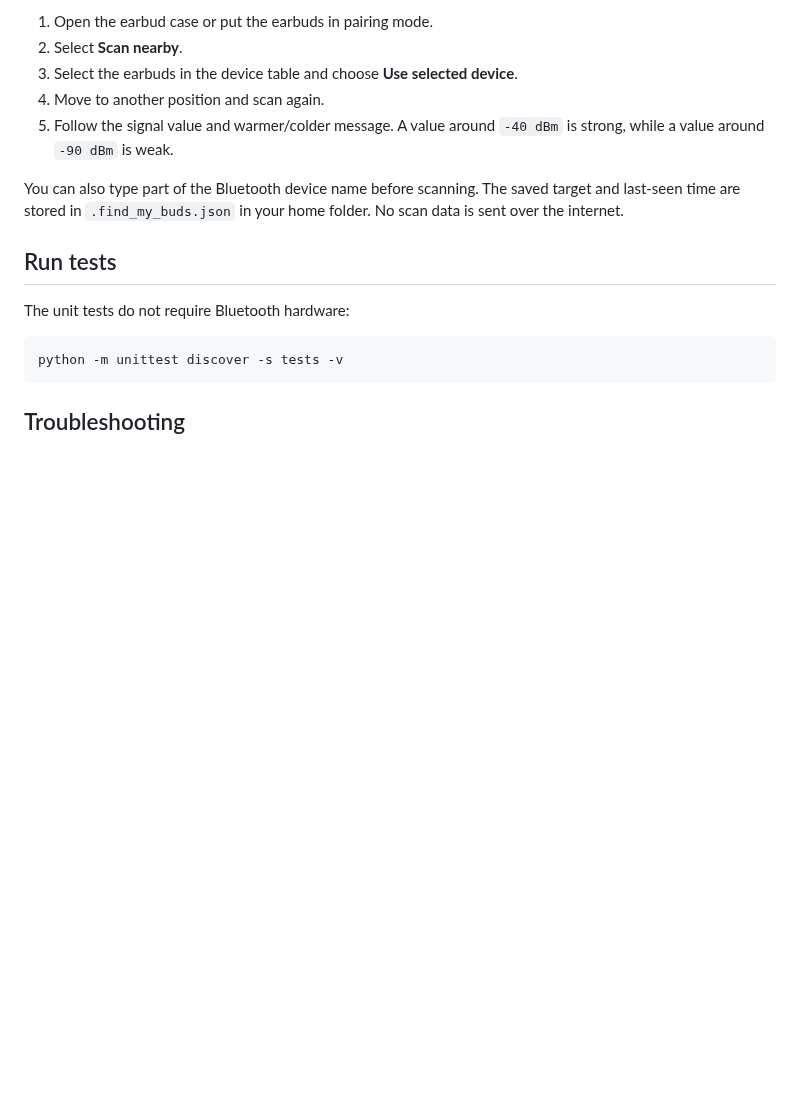
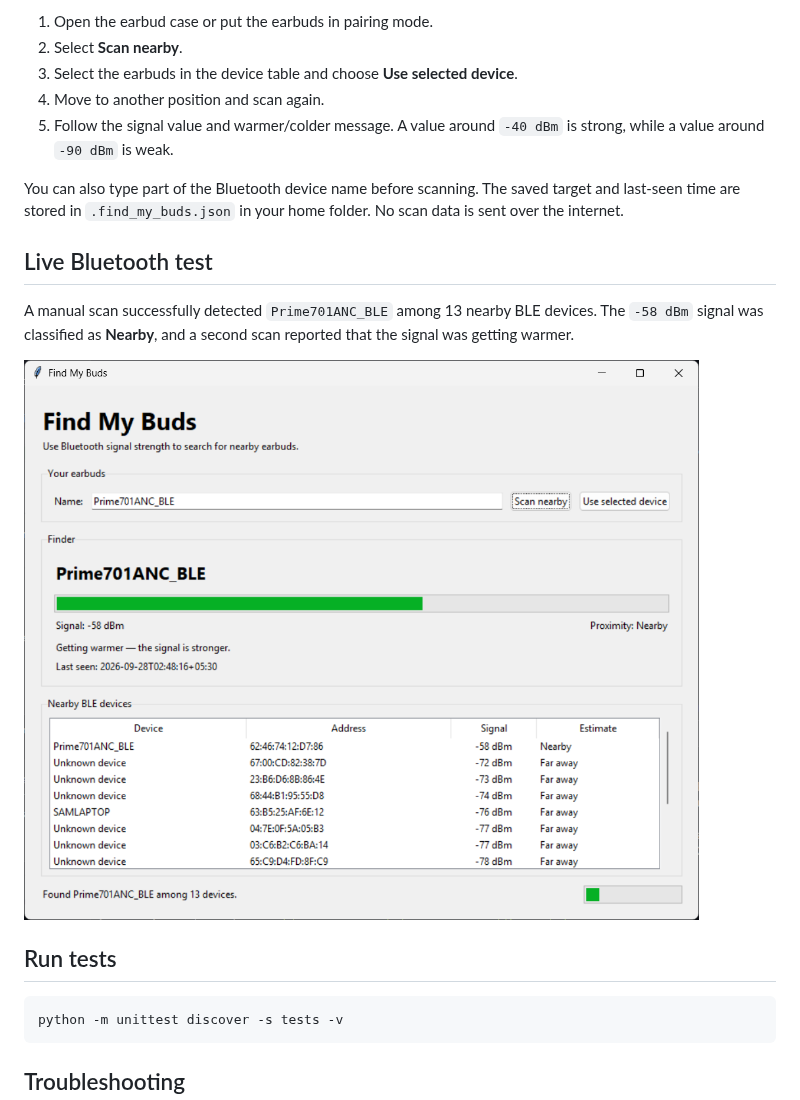
Before and after one commit to prabhatrm23git/find-my-buds, a Markdown page: README.md, the part around the change. GitHub-like rendering; pictures changed too: docs/find-my-buds-test.png (added); blank space fills up the shorter version.

````diff
--- a/README.md
+++ b/README.md
@@ -50,9 +50,17 @@ You can also type part of the Bluetooth device name before scanning. The saved
 target and last-seen time are stored in `.find_my_buds.json` in your home
 folder. No scan data is sent over the internet.
 
+## Live Bluetooth test
+
+A manual scan successfully detected `Prime701ANC_BLE` among 13 nearby BLE
+devices. The `-58 dBm` signal was classified as **Nearby**, and a second scan
+reported that the signal was getting warmer.
+
+![Find My Buds detecting nearby earbuds](docs/find-my-buds-test.png)
+
 ## Run tests
 
-The unit tests do not require Bluetooth hardware:
+
 
 ```powershell
 python -m unittest discover -s tests -v
````
